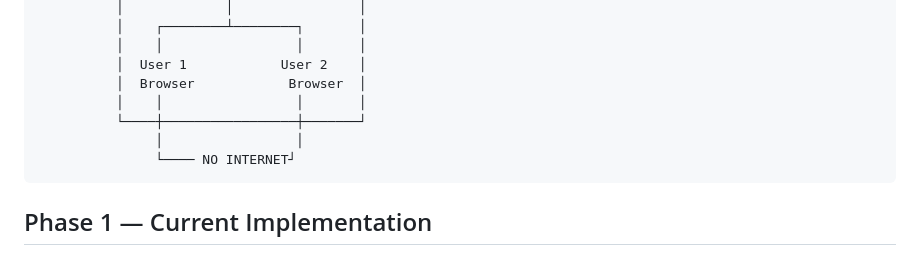
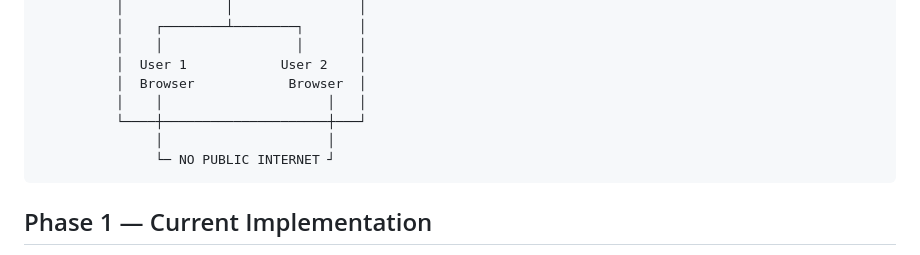
Before and after one commit to Ambuj-code-tech/XyberGen, a Markdown page: README.md, the part around the change. Drawn GitHub-style.

```diff
--- a/README.md
+++ b/README.md
@@ -36,10 +36,10 @@ XyberGen follows a phased architecture: Input → Secure Processing → AI Trans
               │    │                 │       │
               │  User 1            User 2    │
               │  Browser            Browser  │
-              │    │                 │       │
-              └────┼─────────────────┼───────┘
-                   │                 │
-                   └──── NO INTERNET┘
+              │    │                     │   │
+              └────┼─────────────────────┼───┘
+                   │                     │
+                   └─ NO PUBLIC INTERNET ┘
 
 ## Phase 1 — Current Implementation
 
```
